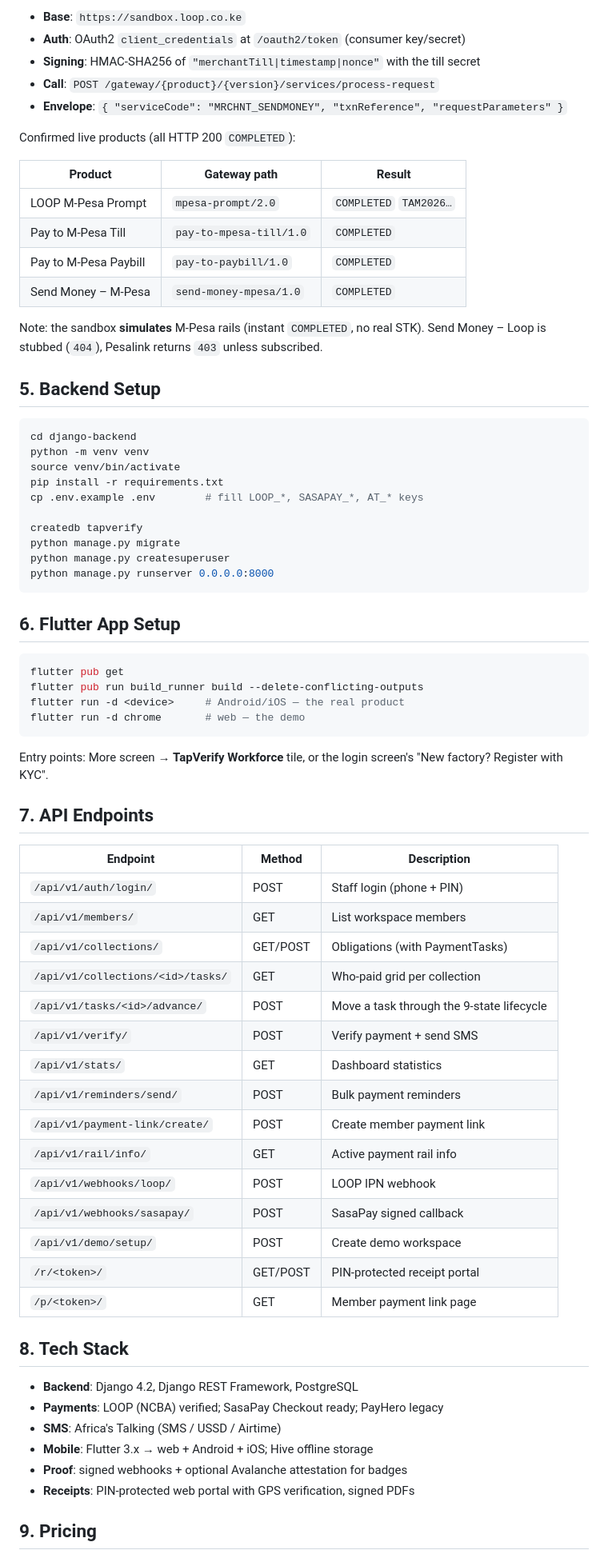
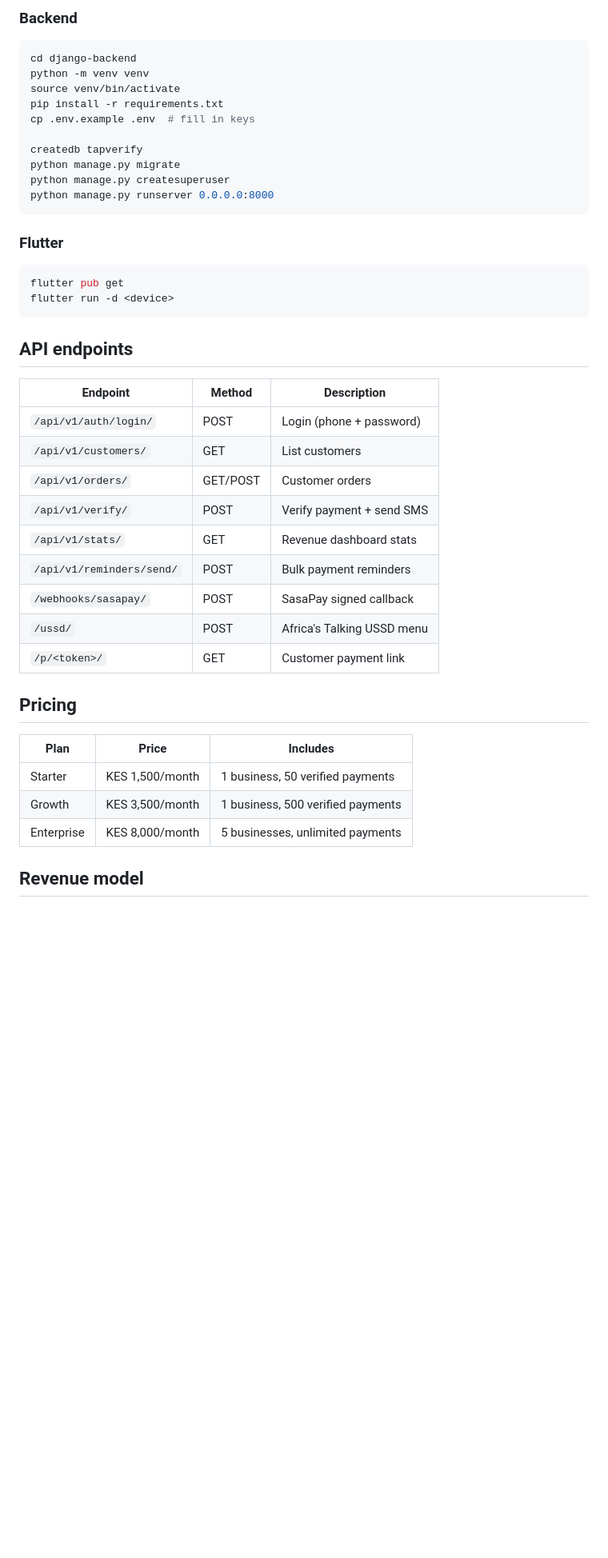
Before and after one commit to joel1-stack/Tapverify, a Markdown page: README.md, the part around one of its changes. Shown at 80% size. Rendered like a GitHub page; blank space fills up the shorter version.

````diff
--- a/README.md
+++ b/README.md
@@ -158,30 +88,12 @@ tapverify/
 
-- **Base**: `https://sandbox.loop.co.ke`
-- **Auth**: OAuth2 `client_credentials` at `/oauth2/token` (consumer key/secret)
-- **Signing**: HMAC-SHA256 of `"merchantTill|timestamp|nonce"` with the till secret
-- **Call**: `POST /gateway/{product}/{version}/services/process-request`
-- **Envelope**: `{ "serviceCode": "MRCHNT_SENDMONEY", "txnReference", "requestParameters" }`
-
-Confirmed live products (all HTTP 200 `COMPLETED`):
-
-| Product | Gateway path | Result |
-|---|---|---|
-| LOOP M-Pesa Prompt | `mpesa-prompt/2.0` | `COMPLETED` `TAM2026…` |
-| Pay to M-Pesa Till | `pay-to-mpesa-till/1.0` | `COMPLETED` |
-| Pay to M-Pesa Paybill | `pay-to-paybill/1.0` | `COMPLETED` |
-| Send Money – M-Pesa | `send-money-mpesa/1.0` | `COMPLETED` |
-
-Note: the sandbox **simulates** M-Pesa rails (instant `COMPLETED`, no real STK).
-Send Money – Loop is stubbed (`404`), Pesalink returns `403` unless subscribed.
-
-## 5. Backend Setup
+### Backend
 
 ```bash
 cd django-backend
 python -m venv venv
 source venv/bin/activate
 pip install -r requirements.txt
-cp .env.example .env        # fill LOOP_*, SASAPAY_*, AT_* keys
+cp .env.example .env  # fill in keys
 
 createdb tapverify
 python manage.py migrate
@@ -189,46 +101,34 @@ python manage.py createsuperuser
 python manage.py runserver 0.0.0.0:8000
 ```
 
-## 6. Flutter App Setup
+### Flutter
 
 ```bash
 flutter pub get
-flutter pub run build_runner build --delete-conflicting-outputs
-flutter run -d <device>     # Android/iOS — the real product
-flutter run -d chrome       # web — the demo
+flutter run -d <device>
 ```
 
-Entry points: More screen → **TapVerify Workforce** tile, or the login screen's
-"New factory? Register with KYC".
-
-## 7. API Endpoints
+## API endpoints
 
 | Endpoint | Method | Description |
 |----------|--------|-------------|
-| `/api/v1/auth/login/` | POST | Staff login (phone + PIN) |
-| `/api/v1/members/` | GET | List workspace members |
-| `/api/v1/collections/` | GET/POST | Obligations (with PaymentTasks) |
-| `/api/v1/collections/<id>/tasks/` | GET | Who-paid grid per collection |
-| `/api/v1/tasks/<id>/advance/` | POST | Move a task through the 9-state lifecycle |
+| `/api/v1/auth/login/` | POST | Login (phone + password) |
+| `/api/v1/customers/` | GET | List customers |
+| `/api/v1/orders/` | GET/POST | Customer orders |
 | `/api/v1/verify/` | POST | Verify payment + send SMS |
-| `/api/v1/stats/` | GET | Dashboard statistics |
+| `/api/v1/stats/` | GET | Revenue dashboard stats |
 | `/api/v1/reminders/send/` | POST | Bulk payment reminders |
-| `/api/v1/payment-link/create/` | POST | Create member payment link |
-| `/api/v1/rail/info/` | GET | Active payment rail info |
-| `/api/v1/webhooks/loop/` | POST | LOOP IPN webhook |
-| `/api/v1/webhooks/sasapay/` | POST | SasaPay signed callback |
-| `/api/v1/demo/setup/` | POST | Create demo workspace |
-| `/r/<token>/` | GET/POST | PIN-protected receipt portal |
-| `/p/<token>/` | GET | Member payment link page |
+| `/webhooks/sasapay/` | POST | SasaPay signed callback |
+| `/ussd/` | POST | Africa's Talking USSD menu |
+| `/p/<token>/` | GET | Customer payment link |
 
-## 8. Tech Stack
+## Pricing
 
-- **Backend**: Django 4.2, Django REST Framework, PostgreSQL
-- **Payments**: LOOP (NCBA) verified; SasaPay Checkout ready; PayHero legacy
-- **SMS**: Africa's Talking (SMS / USSD / Airtime)
-- **Mobile**: Flutter 3.x → web + Android + iOS; Hive offline storage
-- **Proof**: signed webhooks + optional Avalanche attestation for badges
-- **Receipts**: PIN-protected web portal with GPS verification, signed PDFs
+| Plan | Price | Includes |
+|------|-------|----------|
+| Starter | KES 1,500/month | 1 business, 50 verified payments |
+| Growth | KES 3,500/month | 1 business, 500 verified payments |
+| Enterprise | KES 8,000/month | 5 businesses, unlimited payments |
 
-## 9. Pricing
+## Revenue model
 
````
Also changed, not shown: other parts of README.md (+69 -136 lines).
